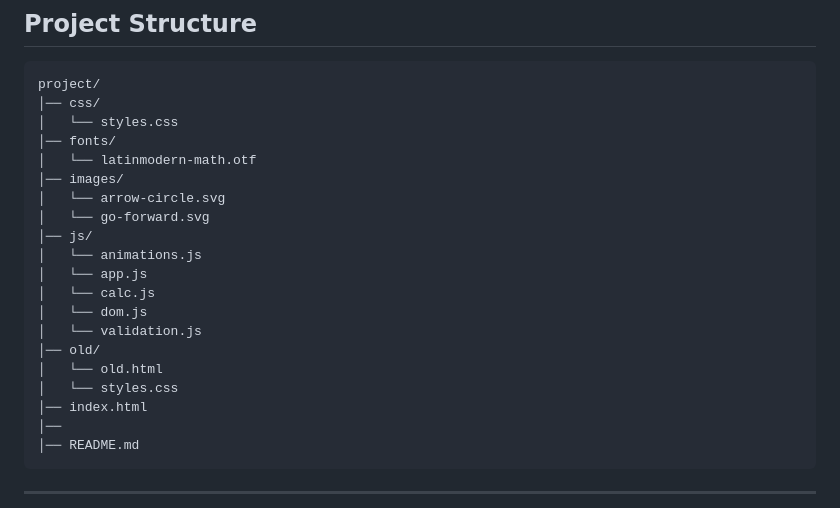
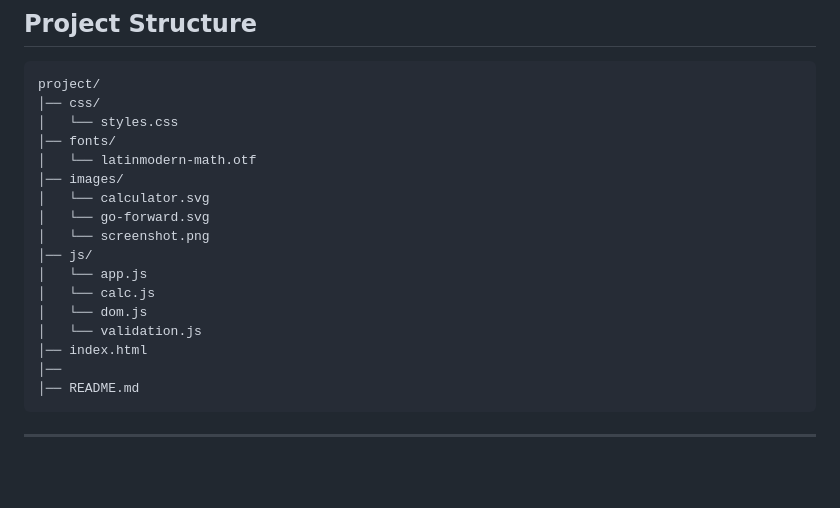
Before and after one commit to samuel-fsilva/Quadratic-Solver, a Markdown page: readme.md, the part around the change. GitHub-like rendering; blank space fills up the shorter version.

```diff
--- a/readme.md
+++ b/readme.md
@@ -167,17 +167,14 @@ project/
 │── fonts/
 │   └── latinmodern-math.otf
 │── images/
-│   └── arrow-circle.svg
+│   └── calculator.svg
 │   └── go-forward.svg
+│   └── screenshot.png
 │── js/
-│   └── animations.js
 │   └── app.js
 │   └── calc.js
 │   └── dom.js
 │   └── validation.js
-│── old/
-│   └── old.html
-│   └── styles.css
 │── index.html
 │──
 │── README.md
```
Also changed, not shown: images/screenshoot.png (deleted), images/screenshot.png (added), 9 other files.
